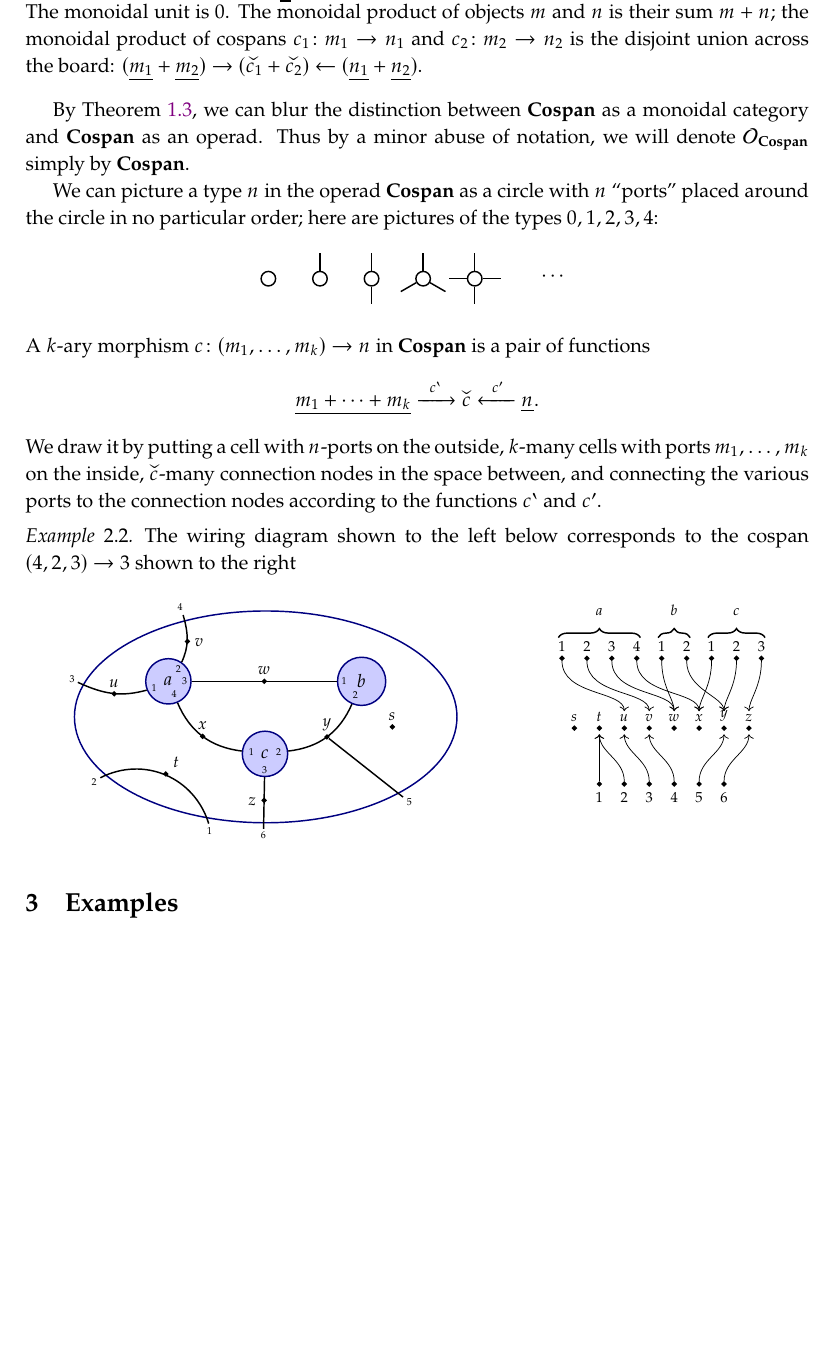
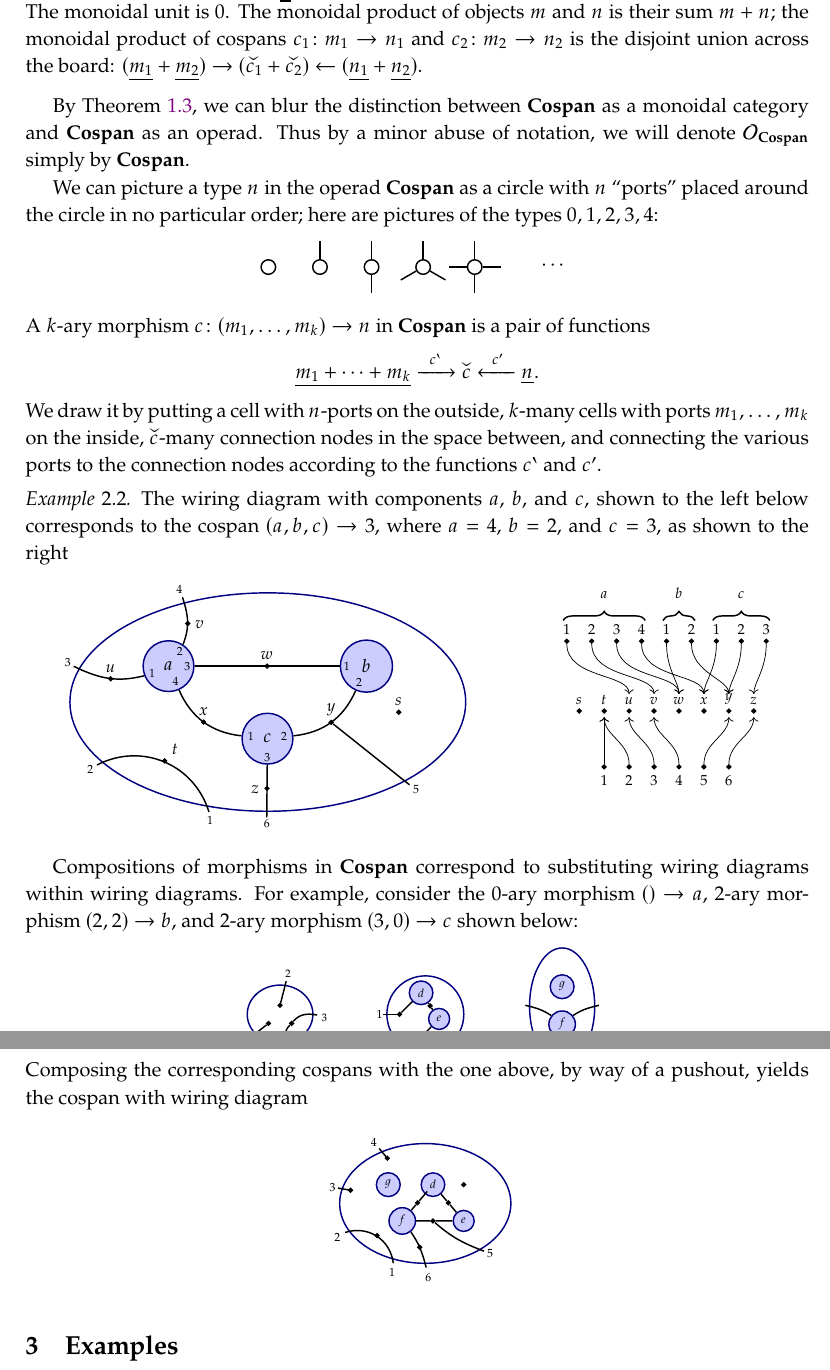
Before and after one commit to dspivak/wiring_operads, a LaTeX book (wiring_operads.tex): part of page 5 of 5 before the commit and two parts of pages 5 and 6 of 6 after it, the two joined at a grey line, cut so that both start at the same text, the shorter picture padded with empty space. Compiled offline with pdfLaTeX.

Commit message:
picture of WD composition

```diff
--- a/wiring_operads.tex
+++ b/wiring_operads.tex
@@ -555,9 +555,9 @@ A $k$-ary morphism $c\colon(m_1,\ldots,m_k)\to n$ in $\Cospan$ is a pair of func
 We draw it by putting a cell with $n$-ports on the outside, $k$-many cells with ports $m_1,\ldots,m_k$ on the inside, $\apex{c}$-many connection nodes in the space between, and connecting the various ports to the connection nodes according to the functions $\lleg\cmap$ and $\rleg\cmap$.
 
 \begin{example}
-The wiring diagram shown to the left below corresponds to the cospan $(4,2,3)\to 3$ shown to the right
+The wiring diagram with components $a$, $b$, and $c$, shown to the left below corresponds to the cospan $(a,b,c)\to 3$, where $a=4$, $b=2$, and $c=3$, as shown to the right
 \[
-\begin{tikzpicture}[penetration=0, unoriented WD, spacing=20pt, pack size=25pt]
+\begin{tikzpicture}[penetration=0, unoriented WD, spacing=20pt, pack size=28pt]
   \begin{scope}[font=\small]
   	\node[pack] (a) {$a$};
   	\node[pack, right=4 of a] (b) {$b$};
@@ -565,7 +565,7 @@ The wiring diagram shown to the left below corresponds to the cospan $(4,2,3)\to
   	\node[outer pack, fit=(a) (b) (c)] (outer) {};
   \end{scope}
 %
-	\begin{scope}[font=\fontsize{5pt}{0}\selectfont]
+	\begin{scope}[font=\fontsize{6pt}{0}\selectfont]
 		\draw[shorten >= -3pt, shorten <=-3pt] (outer.200) to[bend left=50pt]
 			node[pos=-.1] {$2$}
 			node[pos=.5, link, label={[above right, font=\footnotesize]:$t$}] {}
@@ -656,6 +656,67 @@ The wiring diagram shown to the left below corresponds to the cospan $(4,2,3)\to
 \end{tikzpicture}
 \]
 
+Compositions of morphisms in $\Cospan$ correspond to substituting wiring diagrams within wiring diagrams. For example, consider the $0$-ary morphism $()\to a$, $2$-ary morphism $(2,2)\to b$, and $2$-ary morphism $(3,0)\to c$ shown below:
+\[
+\begin{tikzpicture}[penetration=0, unoriented WD, spacing=20pt, pack size=10pt, shorten >=-2pt, font=\fontsize{6pt}{0}\selectfont]
+	\node[link] (L1) {};
+	\node[link, right=.5 of L1] (L2) {};
+	\node[link] at ($(L1)!.5!(L2)+(0,.5)$) (L3) {};
+	\node[outer pack, inner sep=5pt, fit=(L1) (L2) (L3)] (a) {};
+	\draw (L1) to node[pos=1.6] {1} (a);
+	\draw (L3) to node[pos=1.6] {2} (a.80);
+	\draw (L2) to[bend left] node[pos=1.4] {3} (a.0);
+	\draw (L2) to[bend right] node[pos=1.4] {4} (a.-80);
+%
+	\node[outer pack, right=2 of a, inner sep=15pt] (b) {};
+	\node[link, right=.3 of b.180] (Lb1) {};
+	\node[link, above=.3 of b.260] (Lb2) {};
+	\node[pack, above right=.3 and .3 of Lb1] (b1) {$d$};
+	\node[pack, above right=.3 and .3 of Lb2] (b2) {$e$};
+	\node[link] at ($(b1)!.5!(b2)$) (Lb3) {};
+	\draw (Lb1) to node[pos=1.6] {$1$} (b);
+	\draw (Lb2) to node[pos=1.6] {$2$} (b);
+  \draw[shorten >=0] (Lb1) -- (b1) -- (Lb3) -- (b2) -- (Lb2);
+%
+	\node[pack, below right=0 and 3.5 of b.center] (c1) {$f$};
+	\node[pack, above=.3 of c1] (c2) {$g$};
+	\node[outer pack, inner sep=5pt, fit=(c1) (c2)] (c) {};
+	\draw (c1) to[bend right=10pt] (c.180);
+	\draw (c1) to[bend left=10pt] (c.0);
+	\draw (c1) to (c.270);
+\end{tikzpicture}
+\]
+Composing the corresponding cospans with the one above, by way of a pushout, yields the cospan with wiring diagram
+\[
+\begin{tikzpicture}[penetration=0, unoriented WD, spacing=20pt, pack size=10pt, shorten >=-2pt, font=\fontsize{6pt}{0}\selectfont]
+	\node[pack] (f) {$f$};
+	\node[pack, right=1 of f] (e) {$e$};
+	\node[pack] at ($(f)!.5!(e)+(0,1)$) (d) {$d$};
+	\node[link] at ($(d)!.5!(e)$) (L1) {};
+	\node[link] at ($(d)!.5!(f)$) (L2) {};
+	\node[link] at ($(f)!.5!(e)$) (L3) {};
+%	\node[link, left=.5 of f] (L4) {};
+	\node[pack] at (f.west|-d.west) (g) {$g$};
+	\node[outer pack, inner sep=6pt, fit=(d) (e) (f) (g)] (outer) {};
+	\node[link] at (d-|e) {};
+	\draw (d) -- (L1) -- (e) -- (L3) -- (f) -- (L2) -- (d);
+	\draw (f) to[bend left=10pt] node[pos=.5, link] {} node[pos=1.3] {$6$} (outer.270);
+	\draw (L3) to[bend right=10pt] node[pos=1.15] {$5$} (outer.320);
+	\draw[shorten >= -2pt, shorten <=-2pt] (outer.200) to[bend left=50pt]
+			node[pos=-.2] {$2$}
+			node[pos=.5, link] {}
+			node[pos=1.2] {$1$}
+			(outer.240);
+	\draw[shorten >=0, shorten <=-2pt] (outer.170) to
+		node [pos=-1] {$3$}
+		node[pos=1, link] {}
+		+(170:-5pt);
+	\draw[shorten >=0, shorten <=-2pt] (outer.130) to
+		node [pos=-1.3] {$4$}
+		node[pos=1, link] {}
+		+(130:-5pt);
+\end{tikzpicture}
+\]
 \end{example}
 
 
```
Also changed, not shown: 1 other file.
